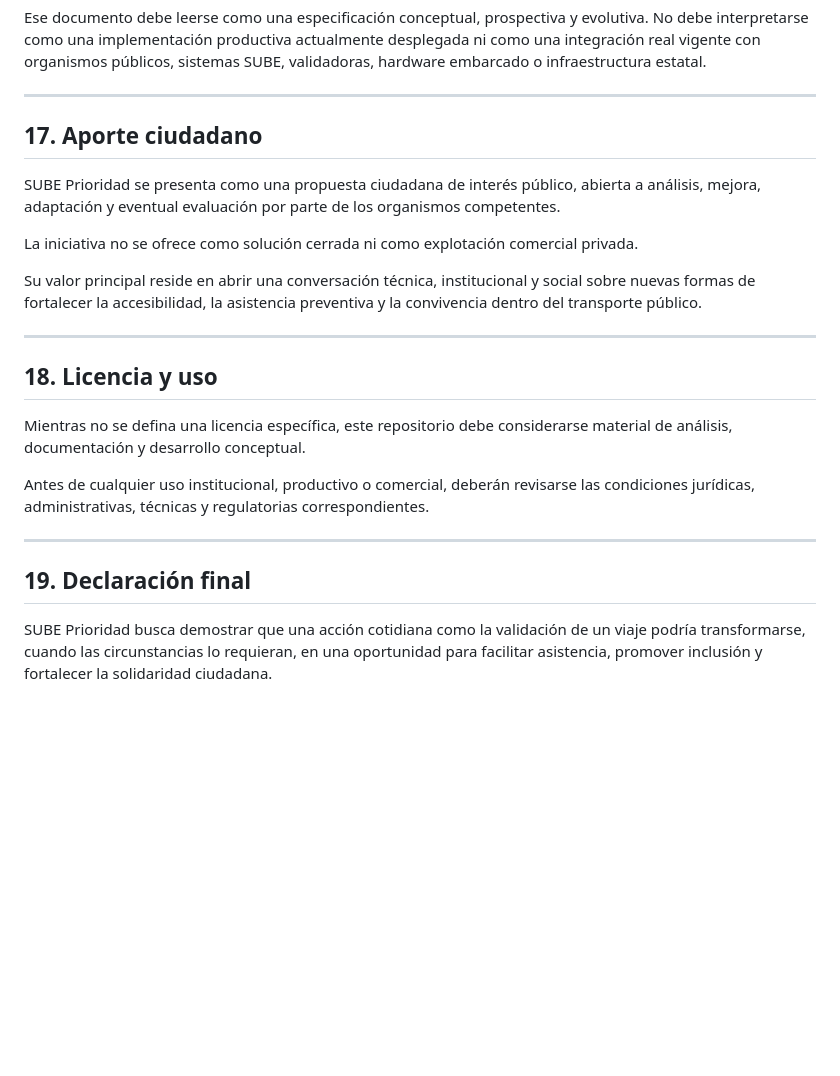
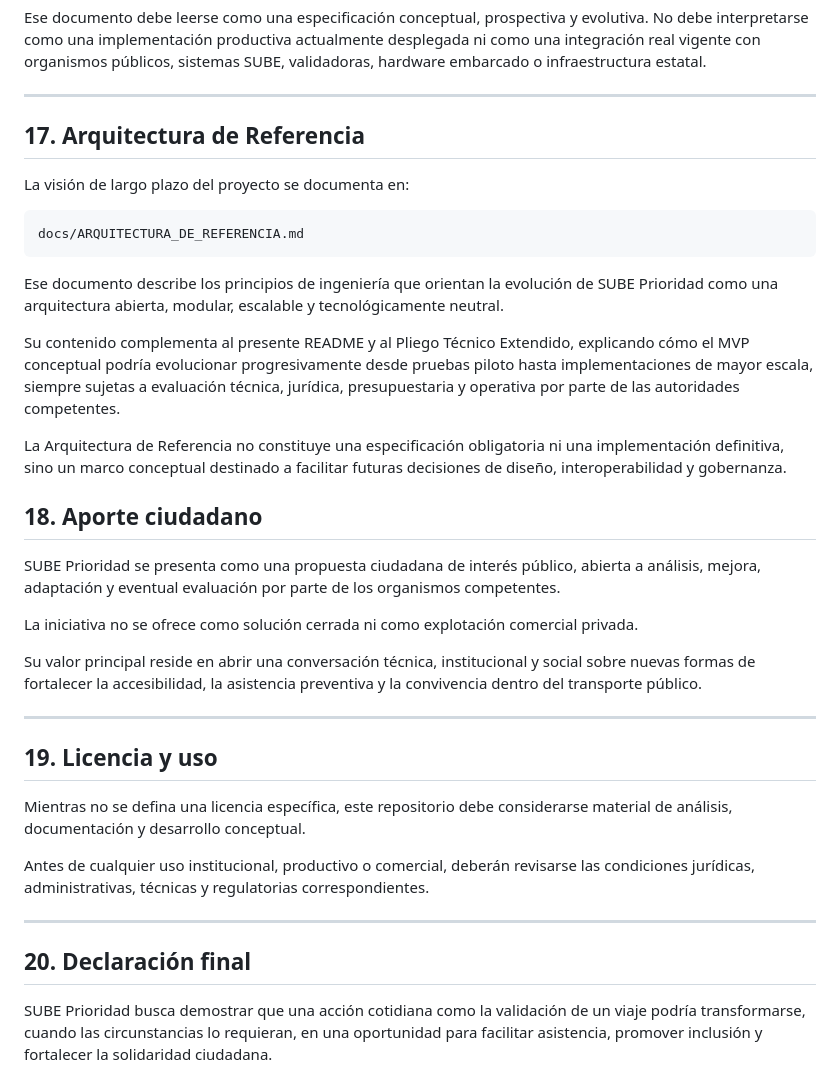
Before and after one commit to SUBEPRIORIDAD/sube-prioridad, a Markdown page: README.md, the part around the change. Drawn GitHub-style; blank space fills up the shorter version.

Commit message:
Revise README sections and add Reference Architecture
Updated section numbers and added a new section on the Reference Architecture, detailing its purpose and relationship to the project.

````diff
--- a/README.md
+++ b/README.md
@@ -322,7 +322,22 @@ Ese documento debe leerse como una especificación conceptual, prospectiva y evo
 
 ---
 
-## 17. Aporte ciudadano
+## 17. Arquitectura de Referencia
+
+La visión de largo plazo del proyecto se documenta en:
+
+```text
+docs/ARQUITECTURA_DE_REFERENCIA.md
+```
+
+Ese documento describe los principios de ingeniería que orientan la evolución de SUBE Prioridad como una arquitectura abierta, modular, escalable y tecnológicamente neutral.
+
+Su contenido complementa al presente README y al Pliego Técnico Extendido, explicando cómo el MVP conceptual podría evolucionar progresivamente desde pruebas piloto hasta implementaciones de mayor escala, siempre sujetas a evaluación técnica, jurídica, presupuestaria y operativa por parte de las autoridades competentes.
+
+La Arquitectura de Referencia no constituye una especificación obligatoria ni una implementación definitiva, sino un marco conceptual destinado a facilitar futuras decisiones de diseño, interoperabilidad y gobernanza.
+
+
+## 18. Aporte ciudadano
 
 SUBE Prioridad se presenta como una propuesta ciudadana de interés público, abierta a análisis, mejora, adaptación y eventual evaluación por parte de los organismos competentes.
 
@@ -332,7 +347,7 @@ Su valor principal reside en abrir una conversación técnica, institucional y s
 
 ---
 
-## 18. Licencia y uso
+## 19. Licencia y uso
 
 Mientras no se defina una licencia específica, este repositorio debe considerarse material de análisis, documentación y desarrollo conceptual.
 
@@ -340,7 +355,7 @@ Antes de cualquier uso institucional, productivo o comercial, deberán revisarse
 
 ---
 
-## 19. Declaración final
+## 20. Declaración final
 
 SUBE Prioridad busca demostrar que una acción cotidiana como la validación de un viaje podría transformarse, cuando las circunstancias lo requieran, en una oportunidad para facilitar asistencia, promover inclusión y fortalecer la solidaridad ciudadana.
 
````
